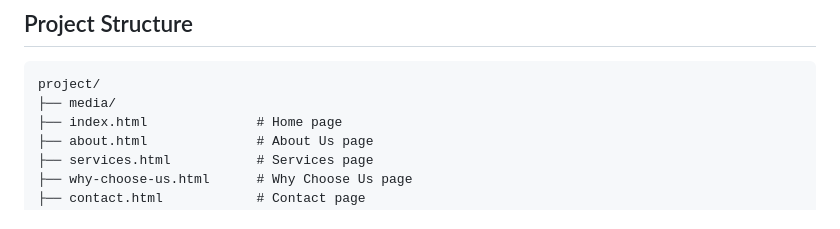
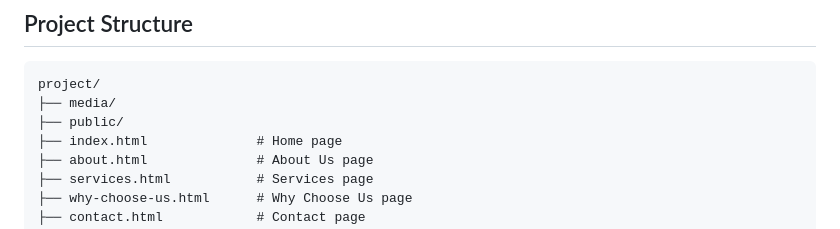
Before and after one commit to rucomrada/technocrime, a Markdown page: README.md, the part around the change. GitHub-like rendering.

Commit message:
Add public directory to project structure in README

````diff
--- a/README.md
+++ b/README.md
@@ -52,6 +52,7 @@ This website showcases TPS's comprehensive security services, including manned g
 ```
 project/
 ├── media/
+├── public/
 ├── index.html              # Home page
 ├── about.html              # About Us page
 ├── services.html           # Services page
````
